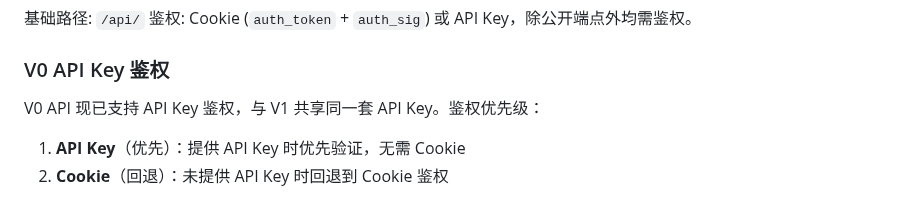
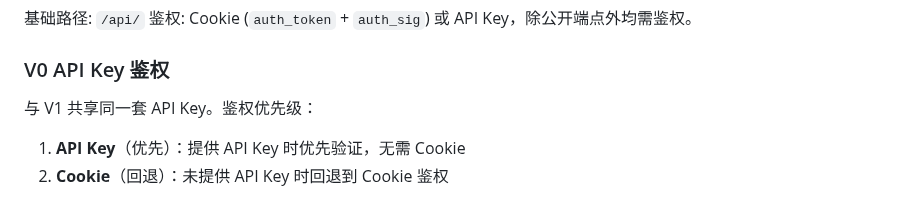
Before and after one commit to moaradc/cf-todo, a Markdown page: API_Wiki.md, the part around the change. Rendered like a GitHub page.

```diff
--- a/API_Wiki.md
+++ b/API_Wiki.md
@@ -529,7 +529,7 @@ API Key 格式为 `cfk_` 前缀 + 32 字节随机 Base64URL 编码。验证使
 
 ### V0 API Key 鉴权
 
-V0 API 现已支持 API Key 鉴权，与 V1 共享同一套 API Key。鉴权优先级：
+与 V1 共享同一套 API Key。鉴权优先级：
 
 1. **API Key**（优先）：提供 API Key 时优先验证，无需 Cookie
 2. **Cookie**（回退）：未提供 API Key 时回退到 Cookie 鉴权
```
